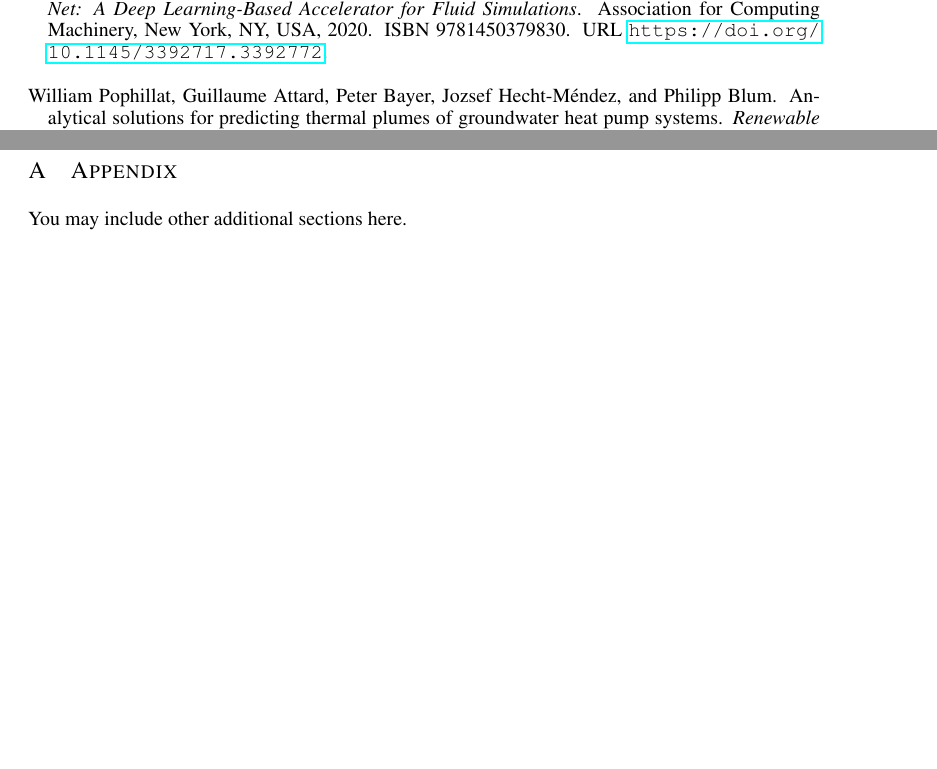
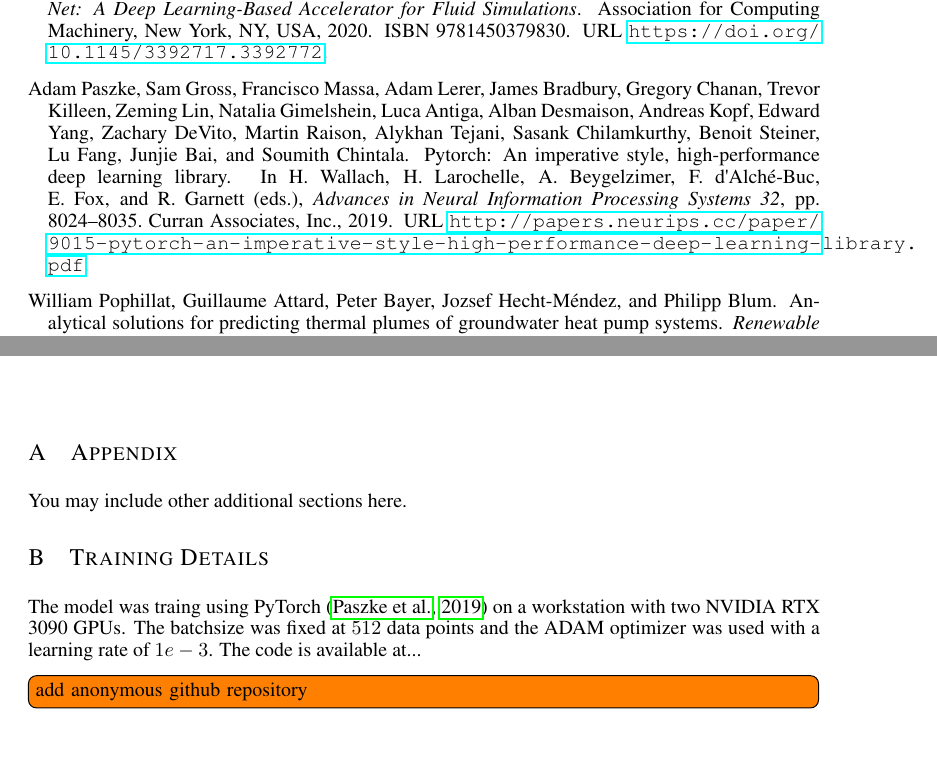
Before and after one commit to KyleDavisSA/Geothermal-ML, a LaTeX paper (ai4science_iclr22/iclr2022_conference.tex): two parts of pages 6 and 7 of 7 before the commit and two parts of pages 7 and 8 of 8 after it, joined at a grey line, cut so that both start at the same text. Compiled offline with pdfLaTeX.

Commit message:
minor stuff

```diff
--- a/ai4science_iclr22/iclr2022_conference.tex
+++ b/ai4science_iclr22/iclr2022_conference.tex
@@ -367,4 +377,9 @@ To deal with this another extension could be stitching together multiple local s
 \section{Appendix}
 You may include other additional sections here.
 
+\section{Training Details}
+The model was traing using PyTorch \citep{pytorch} on a workstation with two NVIDIA RTX 3090 GPUs. The batchsize was fixed at $512$ data points and the ADAM optimizer was used with a learning rate of $1e-3$.
+The code is available at...
+\todo{add anonymous github repository}
+
 \end{document}
```
Also changed, not shown: ai4science_iclr22/iclr2022_conference.tex (10 more changed lines).
